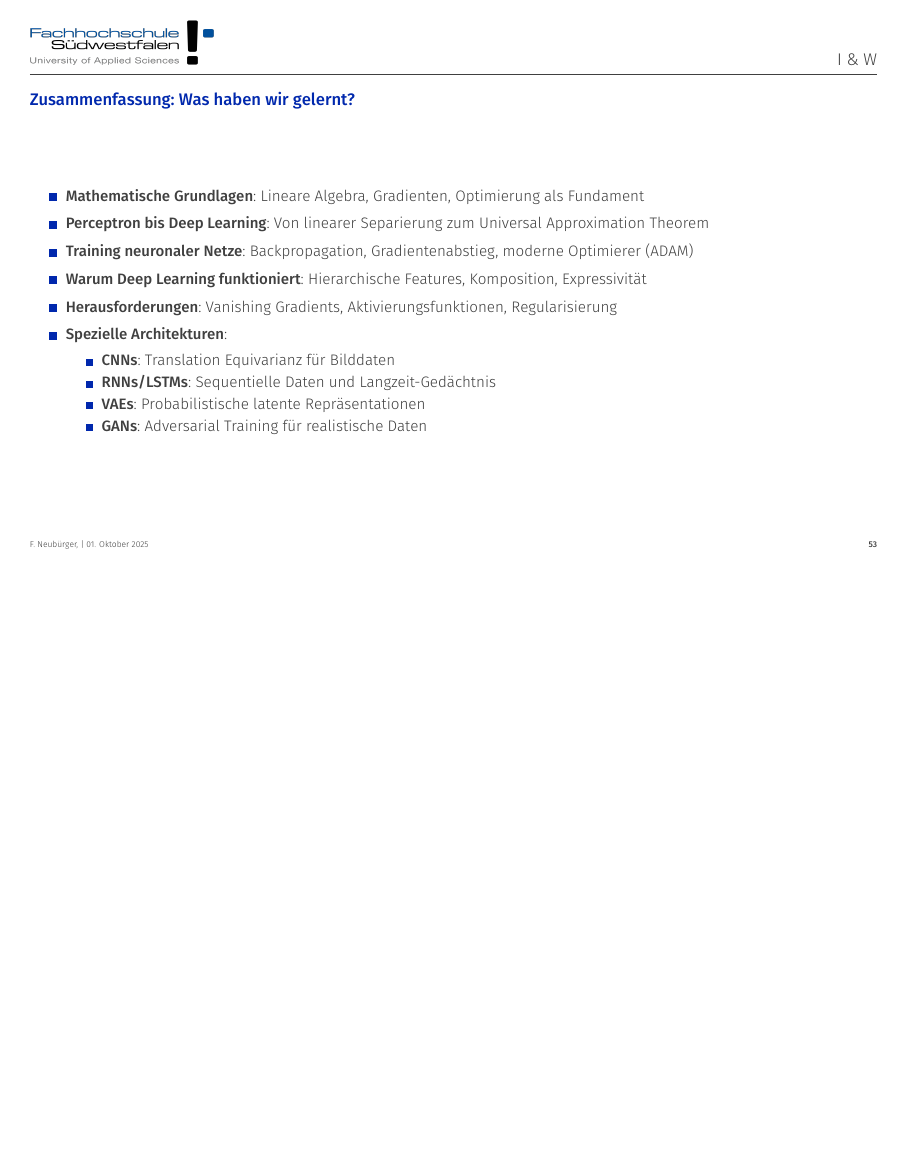
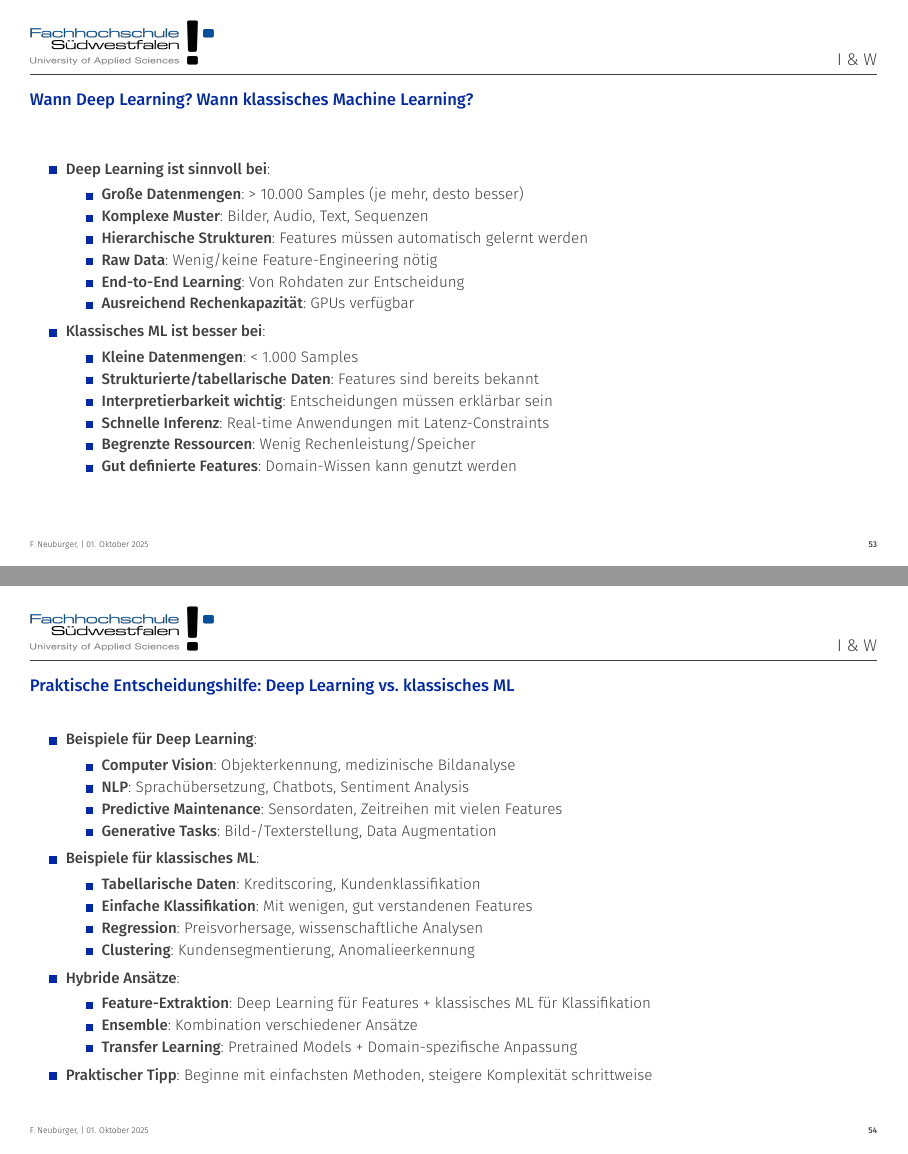
Before and after one commit to FNeubuerger/DL_Slides, LaTeX slides (main.tex): page 53 of 56 before the commit and pages 53 and 54 of 58 after it, the two joined at a grey line, the shorter picture padded with empty space. The pictures show the PDF file main.pdf that the author committed with the source.

Commit message:
ML DL Slide

```diff
--- a/main.tex
+++ b/main.tex
@@ -1411,6 +1411,65 @@
   \end{columns}
 \end{frame}
 
+\begin{frame}{Wann Deep Learning? Wann klassisches Machine Learning?}
+  \begin{columns}
+    \begin{column}{1\textwidth}
+      \begin{itemize}
+        \item \textbf{Deep Learning ist sinnvoll bei}:
+        \begin{itemize}
+          \item \textbf{Große Datenmengen}: > 10.000 Samples (je mehr, desto besser)
+          \item \textbf{Komplexe Muster}: Bilder, Audio, Text, Sequenzen
+          \item \textbf{Hierarchische Strukturen}: Features müssen automatisch gelernt werden
+          \item \textbf{Raw Data}: Wenig/keine Feature-Engineering nötig
+          \item \textbf{End-to-End Learning}: Von Rohdaten zur Entscheidung
+          \item \textbf{Ausreichend Rechenkapazität}: GPUs verfügbar
+        \end{itemize}
+        \item \textbf{Klassisches ML ist besser bei}:
+        \begin{itemize}
+          \item \textbf{Kleine Datenmengen}: < 1.000 Samples
+          \item \textbf{Strukturierte/tabellarische Daten}: Features sind bereits bekannt
+          \item \textbf{Interpretierbarkeit wichtig}: Entscheidungen müssen erklärbar sein
+          \item \textbf{Schnelle Inferenz}: Real-time Anwendungen mit Latenz-Constraints
+          \item \textbf{Begrenzte Ressourcen}: Wenig Rechenleistung/Speicher
+          \item \textbf{Gut definierte Features}: Domain-Wissen kann genutzt werden
+        \end{itemize}
+      \end{itemize}
+    \end{column}
+  \end{columns}
+\end{frame}
+
+\begin{frame}{Praktische Entscheidungshilfe: Deep Learning vs. klassisches ML}
+  \begin{columns}
+    \begin{column}{1\textwidth}
+      \begin{itemize}
+        \item \textbf{Beispiele für Deep Learning}:
+        \begin{itemize}
+          \item \textbf{Computer Vision}: Objekterkennung, medizinische Bildanalyse
+          \item \textbf{NLP}: Sprachübersetzung, Chatbots, Sentiment Analysis
+          \item \textbf{Predictive Maintenance}: Sensordaten, Zeitreihen mit vielen Features
+          \item \textbf{Generative Tasks}: Bild-/Texterstellung, Data Augmentation
+        \end{itemize}
+        \item \textbf{Beispiele für klassisches ML}:
+        \begin{itemize}
+          \item \textbf{Tabellarische Daten}: Kreditscoring, Kundenklassifikation
+          \item \textbf{Einfache Klassifikation}: Mit wenigen, gut verstandenen Features
+          \item \textbf{Regression}: Preisvorhersage, wissenschaftliche Analysen
+          \item \textbf{Clustering}: Kundensegmentierung, Anomalieerkennung
+        \end{itemize}
+        \item \textbf{Hybride Ansätze}:
+        \begin{itemize}
+          \item \textbf{Feature-Extraktion}: Deep Learning für Features + klassisches ML für Klassifikation
+          \item \textbf{Ensemble}: Kombination verschiedener Ansätze
+          \item \textbf{Transfer Learning}: Pretrained Models + Domain-spezifische Anpassung
+        \end{itemize}
+        \item \textbf{Praktischer Tipp}: Beginne mit einfachsten Methoden, steigere Komplexität schrittweise
+      \end{itemize}
+    \end{column}
+  \end{columns}
+\end{frame}
+
+
+
 \begin{frame}{Zusammenfassung: Was haben wir gelernt?}
   \begin{columns}
     \begin{column}{1\textwidth}
```
Also changed, not shown: main.pdf, 6 other files.
